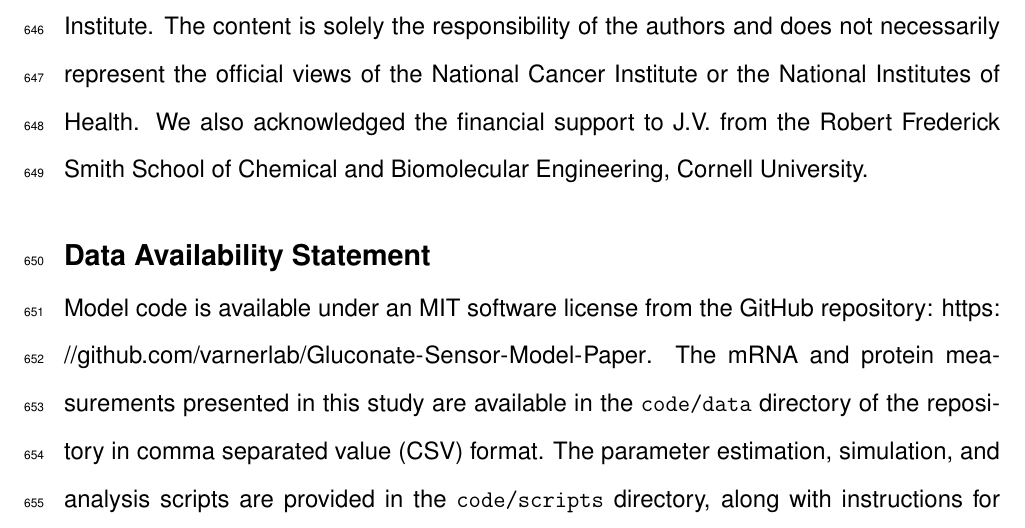
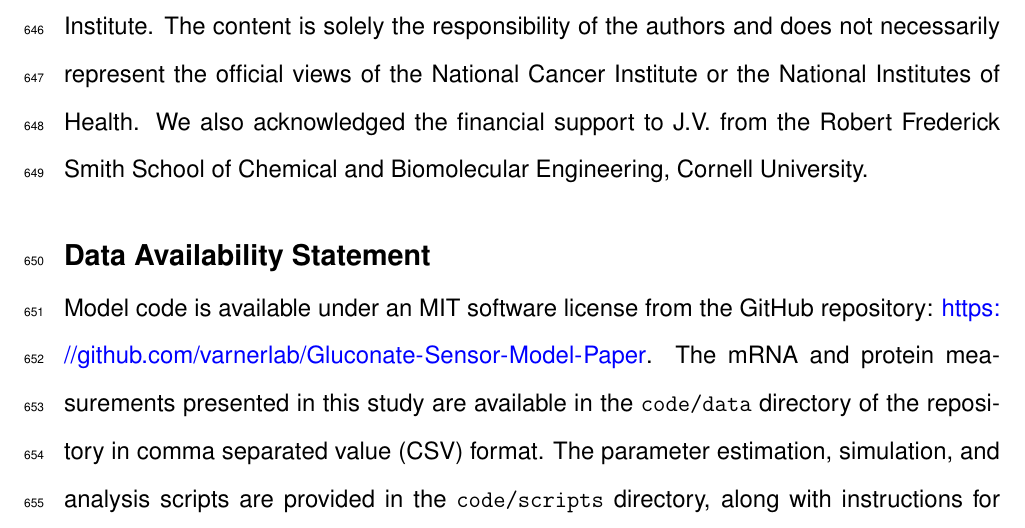
Before and after one commit to varnerlab/Gluconate-Sensor-Model-Paper, a LaTeX document (paper/Paper.tex): part of page 29 of 57, cut so that both start at the same text. Compiled offline with pdfLaTeX.

Commit message:
Add hyperlinked refs/equations, fix redundant wording
- Added \usepackage{hyperref} with blue colored links for refs, cites, and URLs
- Fixed redundant "structural...structural" in parameter correlation paragraph

Co-Authored-By: Claude Opus 4.6 (1M context) <noreply@anthropic.com>

```diff
--- a/paper/Paper.tex
+++ b/paper/Paper.tex
@@ -18,6 +18,7 @@
 \usepackage{booktabs}
 \usepackage{longtable}
 \usepackage{float}
+\usepackage[colorlinks=true,linkcolor=blue,citecolor=blue,urlcolor=blue]{hyperref}
 
 \urlstyle{rm}
 
```
Also changed, not shown: 2 other files.
